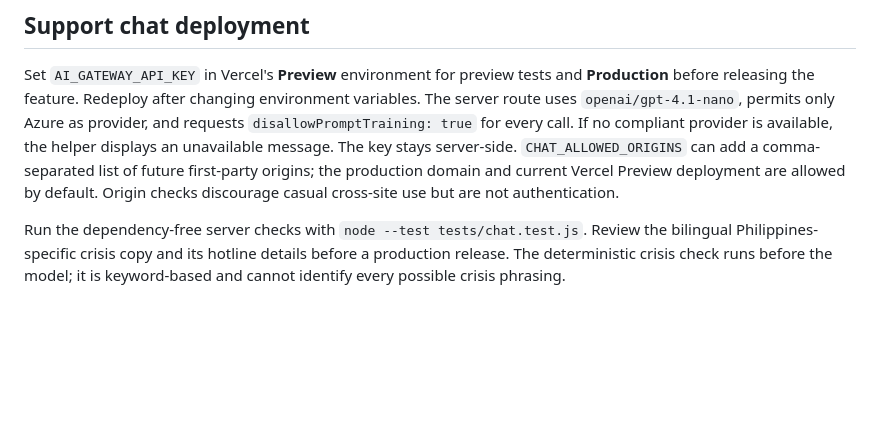
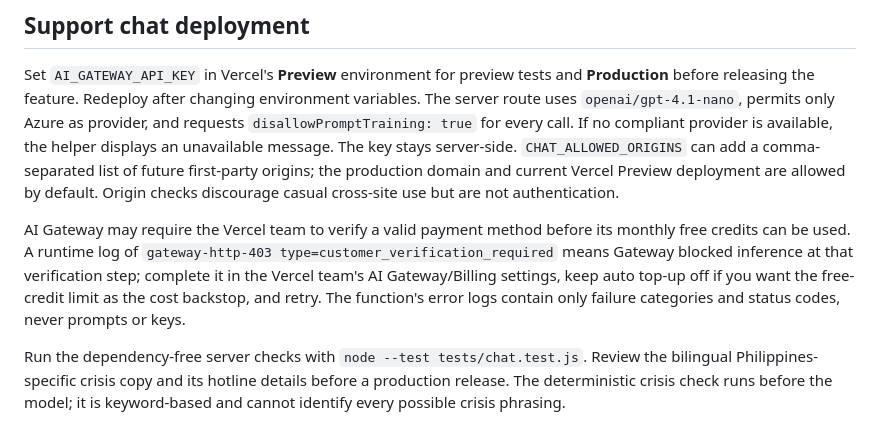
Before and after one commit to akirasoren/MindRise, a Markdown page: README.md, the part around the change. Rendered like a GitHub page; blank space fills up the shorter version.

Commit message:
Document AI Gateway verification prerequisite

```diff
--- a/README.md
+++ b/README.md
@@ -30,6 +30,8 @@ The chat's visibility, position, and conversation remain in page memory only. Cl
 
 Set `AI_GATEWAY_API_KEY` in Vercel's **Preview** environment for preview tests and **Production** before releasing the feature. Redeploy after changing environment variables. The server route uses `openai/gpt-4.1-nano`, permits only Azure as provider, and requests `disallowPromptTraining: true` for every call. If no compliant provider is available, the helper displays an unavailable message. The key stays server-side. `CHAT_ALLOWED_ORIGINS` can add a comma-separated list of future first-party origins; the production domain and current Vercel Preview deployment are allowed by default. Origin checks discourage casual cross-site use but are not authentication.
 
+AI Gateway may require the Vercel team to verify a valid payment method before its monthly free credits can be used. A runtime log of `gateway-http-403 type=customer_verification_required` means Gateway blocked inference at that verification step; complete it in the Vercel team's AI Gateway/Billing settings, keep auto top-up off if you want the free-credit limit as the cost backstop, and retry. The function's error logs contain only failure categories and status codes, never prompts or keys.
+
 Run the dependency-free server checks with `node --test tests/chat.test.js`. Review the bilingual Philippines-specific crisis copy and its hotline details before a production release. The deterministic crisis check runs before the model; it is keyword-based and cannot identify every possible crisis phrasing.
 
 ## Prototype scope
```
